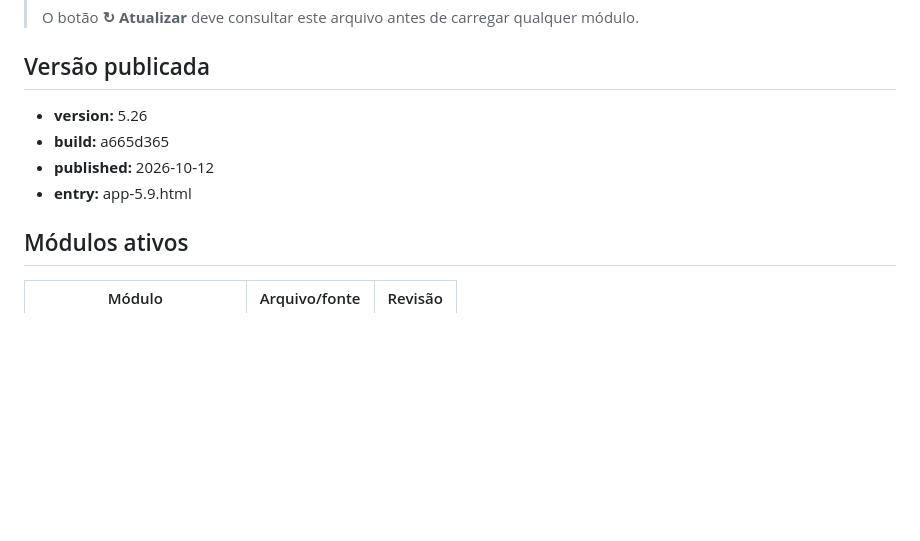
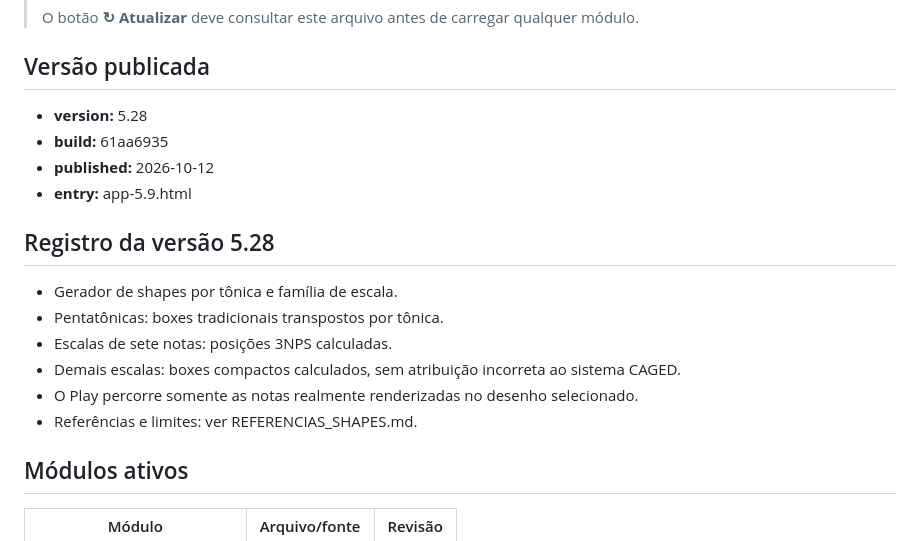
Before and after one commit to rhreis504/musicas, a Markdown page: ATUALIZACAO.md, the part around the change. Drawn GitHub-style; blank space fills up the shorter version.

Commit message:
registra versao 5.28 gerador de shapes

```diff
--- a/ATUALIZACAO.md
+++ b/ATUALIZACAO.md
@@ -6,10 +6,19 @@
 
 ## Versão publicada
 
-- **version:** 5.26
-- **build:** a665d365
+- **version:** 5.28
+- **build:** 61aa6935
 - **published:** 2026-10-12
 - **entry:** app-5.9.html
+
+## Registro da versão 5.28
+
+- Gerador de shapes por tônica e família de escala.
+- Pentatônicas: boxes tradicionais transpostos por tônica.
+- Escalas de sete notas: posições 3NPS calculadas.
+- Demais escalas: boxes compactos calculados, sem atribuição incorreta ao sistema CAGED.
+- O Play percorre somente as notas realmente renderizadas no desenho selecionado.
+- Referências e limites: ver REFERENCIAS_SHAPES.md.
 
 ## Módulos ativos
 
```
